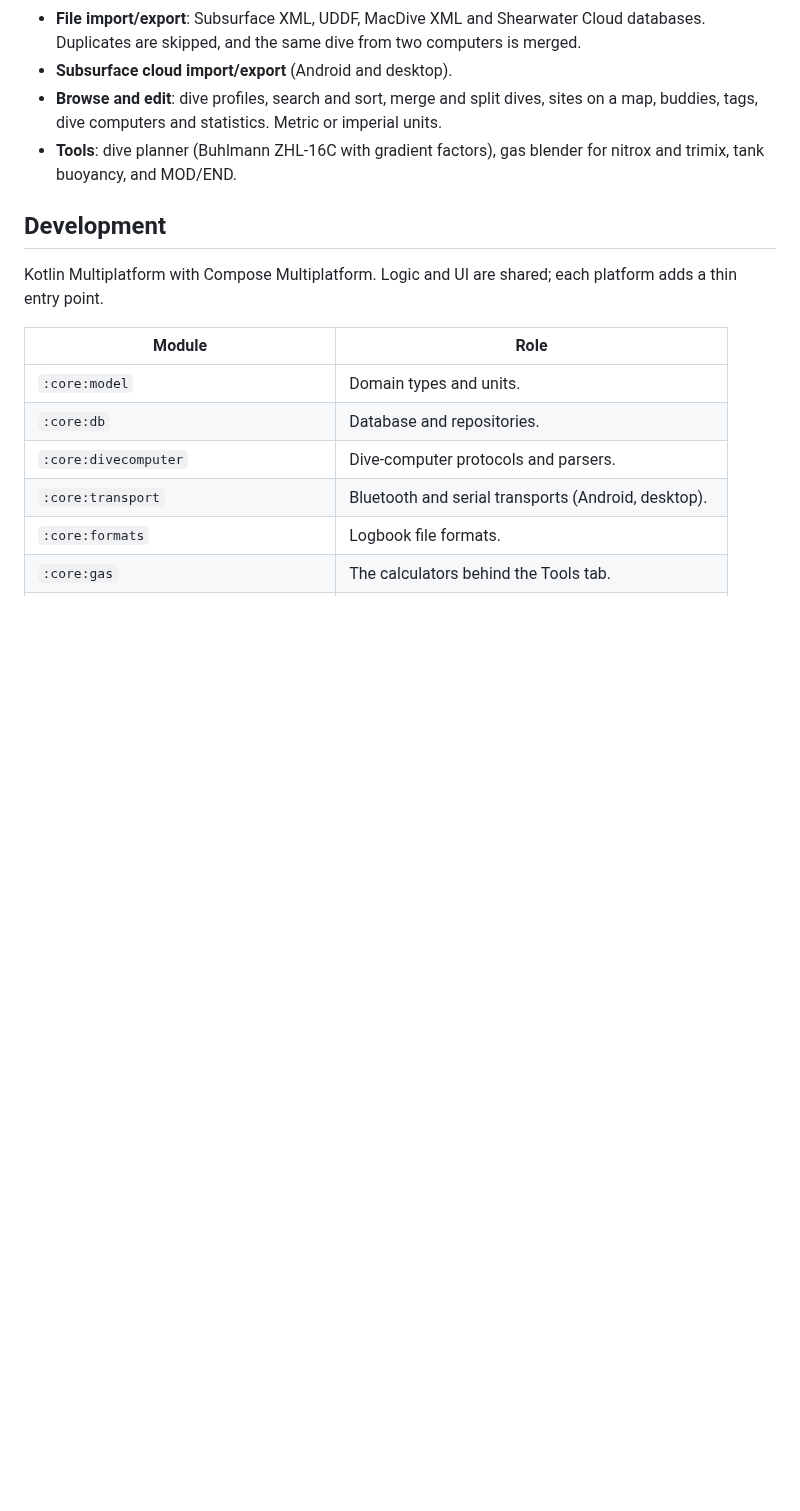
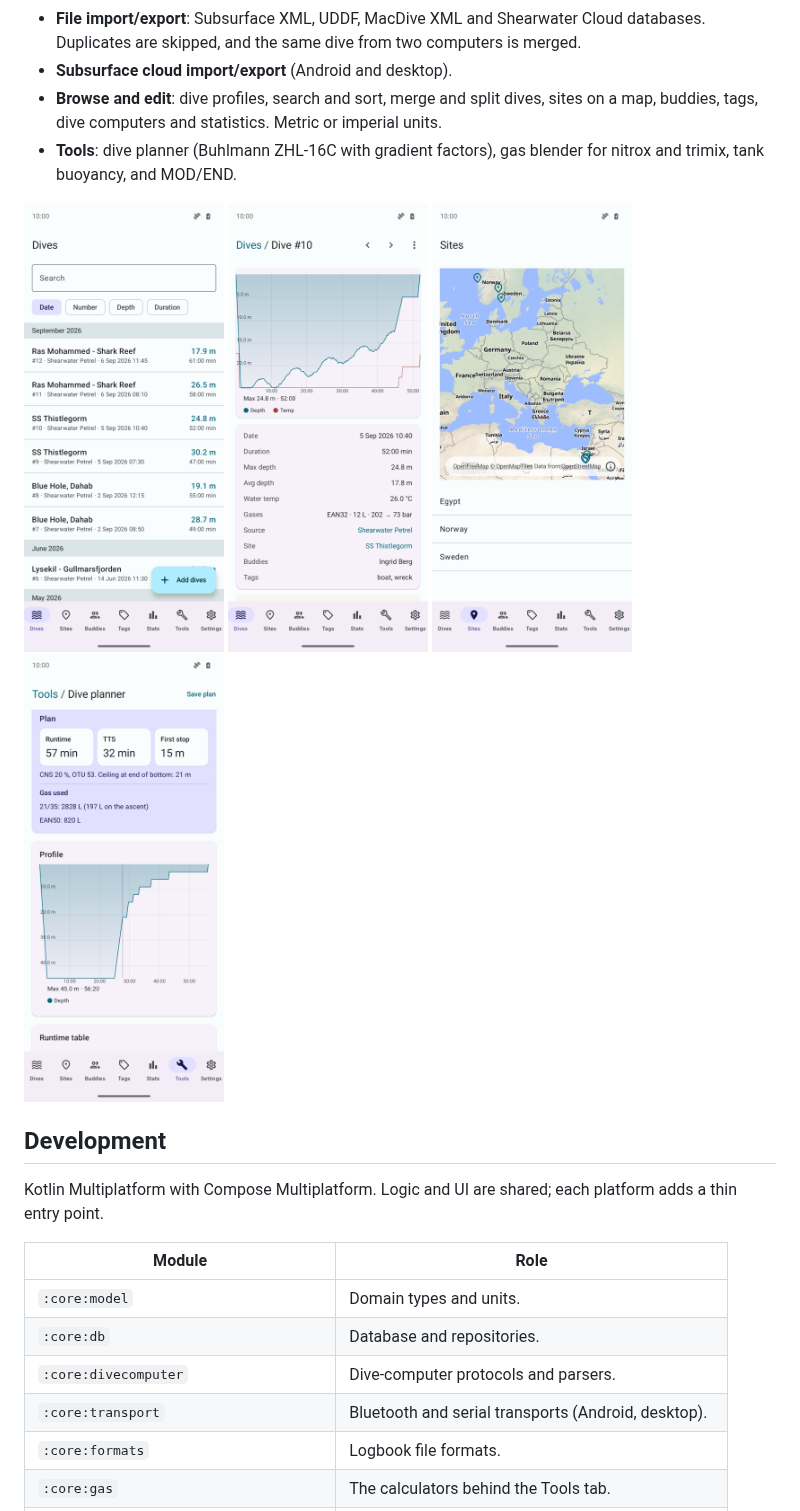
Before and after one commit to henrik242/synth-divelog, a Markdown page: README.md, the part around the change. Rendered like a GitHub page; pictures changed too: docs/screenshots/dive.png (added), docs/screenshots/dives.png (added), docs/screenshots/planner.png (added); blank space fills up the shorter version.

Commit message:
README: add screenshots

```diff
--- a/README.md
+++ b/README.md
@@ -18,6 +18,13 @@ and say so in their header.
   on a map, buddies, tags, dive computers and statistics. Metric or imperial units.
 - **Tools**: dive planner (Buhlmann ZHL-16C with gradient factors), gas blender for
   nitrox and trimix, tank buoyancy, and MOD/END.
+
+<p>
+  <img src="docs/screenshots/dives.png" width="200" alt="Dive list">
+  <img src="docs/screenshots/dive.png" width="200" alt="Dive profile">
+  <img src="docs/screenshots/sites.png" width="200" alt="Dive sites on a map">
+  <img src="docs/screenshots/planner.png" width="200" alt="Dive planner">
+</p>
 
 ## Development
 
```
